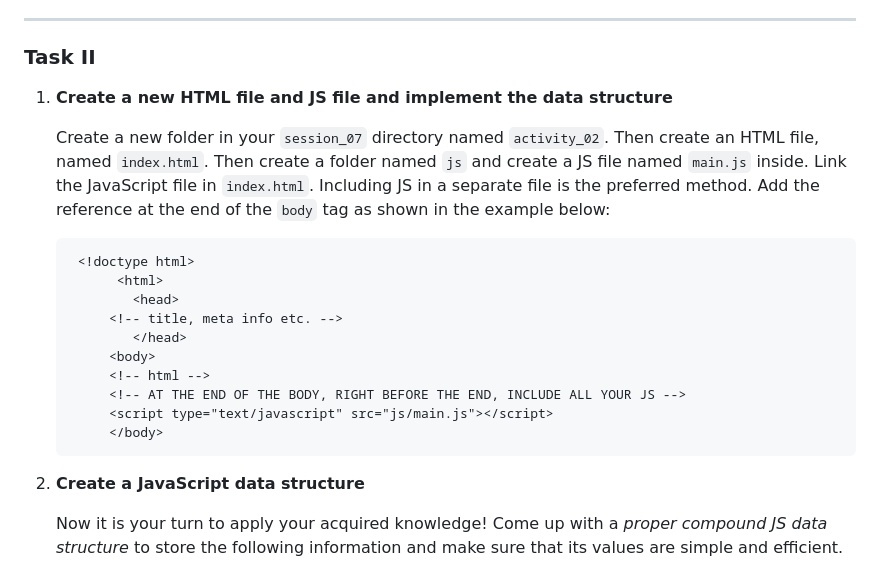
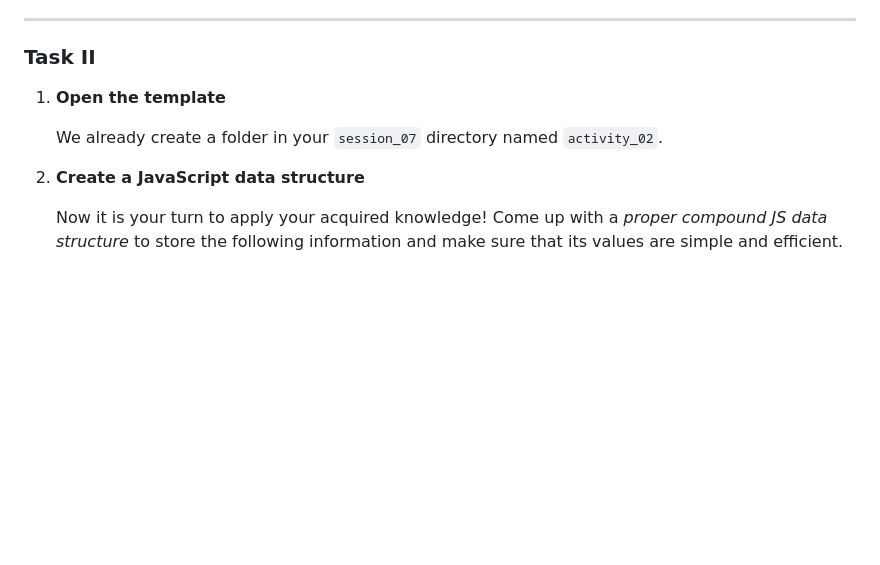
Before and after one commit to ariaxxxi/CS-14115_SS23-Week2, a Markdown page: session_07/session_07_lab_manual.md, the part around the change. GitHub-like rendering; blank space fills up the shorter version.

````diff
--- a/session_07/session_07_lab_manual.md
+++ b/session_07/session_07_lab_manual.md
@@ -173,25 +173,10 @@ document.querySelector("#my-text").innerHTML = 'changed the text';
 
 ### Task II
 
-1. **Create a new HTML file and JS file and implement the data structure**
+1. **Open the template**
 
-   Create a new folder in your `session_07` directory named `activity_02`. Then create an HTML file,
-   named `index.html`. Then create a folder named `js` and create a JS file named `main.js`
-   inside. Link the JavaScript file in `index.html`. Including JS in a separate file is the
-   preferred method. Add the reference at the end of the `body` tag as shown in the example below:
+   We already create a folder in your `session_07` directory named `activity_02`.
 
-   ```html
-    <!doctype html>
-         <html>
-           <head>
-        <!-- title, meta info etc. -->
-           </head>
-        <body>
-        <!-- html -->
-        <!-- AT THE END OF THE BODY, RIGHT BEFORE THE END, INCLUDE ALL YOUR JS -->
-        <script type="text/javascript" src="js/main.js"></script>
-        </body>
-   ```
 
 2. **Create a JavaScript data structure**
 
````
